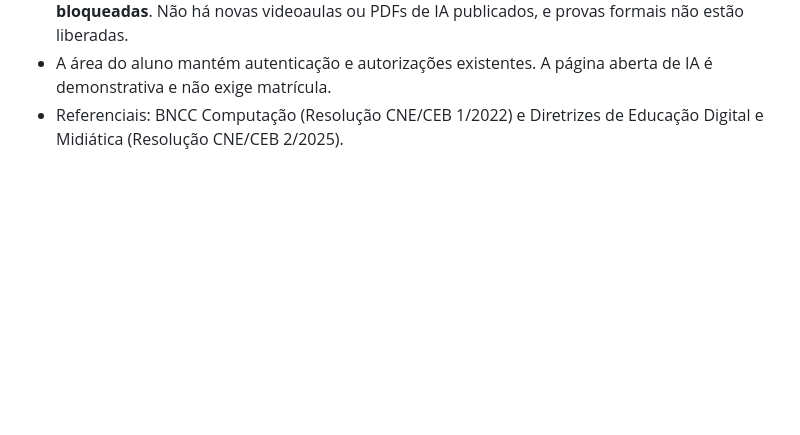
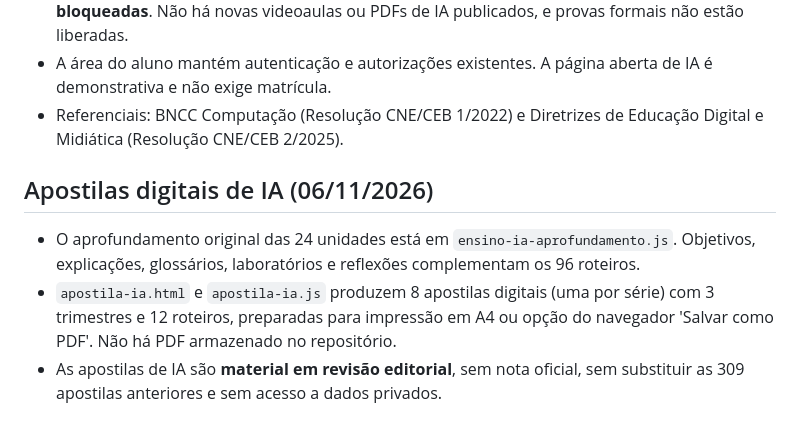
Before and after one commit to cincoregioes-star/instituto-ensinomeu, a Markdown page: README.md, the part around the change. Drawn GitHub-style; blank space fills up the shorter version.

Commit message:
feat: disponibilizar apostilas digitais de IA e enriquecer roteiros por série

```diff
--- a/README.md
+++ b/README.md
@@ -40,3 +40,8 @@ A configuração pública em `config.js` contém somente uma chave publicável,
 - O Supabase registra as disciplinas, os roteiros no catálogo e as avaliações **planejadas e bloqueadas**. Não há novas videoaulas ou PDFs de IA publicados, e provas formais não estão liberadas.
 - A área do aluno mantém autenticação e autorizações existentes. A página aberta de IA é demonstrativa e não exige matrícula.
 - Referenciais: BNCC Computação (Resolução CNE/CEB 1/2022) e Diretrizes de Educação Digital e Midiática (Resolução CNE/CEB 2/2025).
+
+## Apostilas digitais de IA (06/11/2026)
+- O aprofundamento original das 24 unidades está em `ensino-ia-aprofundamento.js`. Objetivos, explicações, glossários, laboratórios e reflexões complementam os 96 roteiros.
+- `apostila-ia.html` e `apostila-ia.js` produzem 8 apostilas digitais (uma por série) com 3 trimestres e 12 roteiros, preparadas para impressão em A4 ou opção do navegador 'Salvar como PDF'. Não há PDF armazenado no repositório.
+- As apostilas de IA são **material em revisão editorial**, sem nota oficial, sem substituir as 309 apostilas anteriores e sem acesso a dados privados.
```
